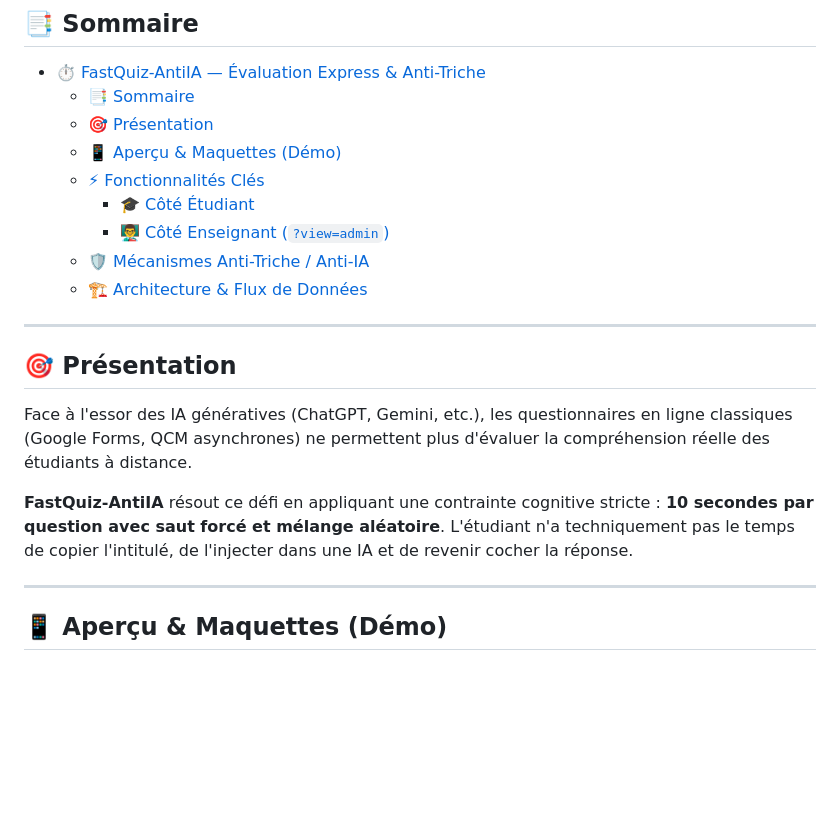
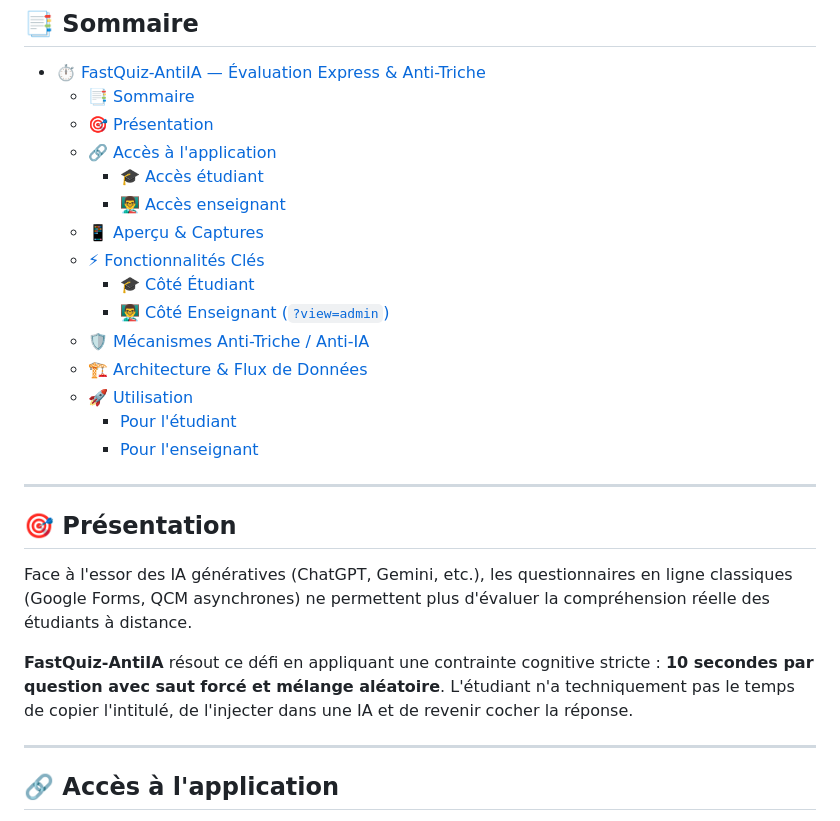
Before and after one commit to bkablam11/googlFormsStudent, a Markdown page: readme.md, the part around one of its changes. Drawn GitHub-style; blank space fills up the shorter version.

```diff
--- a/readme.md
+++ b/readme.md
@@ -19,12 +19,18 @@
 - [⏱️ FastQuiz-AntiIA — Évaluation Express \& Anti-Triche](#️-fastquiz-antiia--évaluation-express--anti-triche)
   - [📑 Sommaire](#-sommaire)
   - [🎯 Présentation](#-présentation)
-  - [📱 Aperçu \& Maquettes (Démo)](#-aperçu--maquettes-démo)
+  - [🔗 Accès à l'application](#-accès-à-lapplication)
+    - [🎓 Accès étudiant](#-accès-étudiant)
+    - [👨‍🏫 Accès enseignant](#-accès-enseignant)
+  - [📱 Aperçu \& Captures](#-aperçu--captures)
   - [⚡ Fonctionnalités Clés](#-fonctionnalités-clés)
     - [🎓 Côté Étudiant](#-côté-étudiant)
     - [👨‍🏫 Côté Enseignant (`?view=admin`)](#-côté-enseignant-viewadmin)
   - [🛡️ Mécanismes Anti-Triche / Anti-IA](#️-mécanismes-anti-triche--anti-ia)
   - [🏗️ Architecture \& Flux de Données](#️-architecture--flux-de-données)
+  - [🚀 Utilisation](#-utilisation)
+    - [Pour l'étudiant](#pour-létudiant)
+    - [Pour l'enseignant](#pour-lenseignant)
 
 ---
 
@@ -36,5 +42,5 @@ Face à l'essor des IA génératives (ChatGPT, Gemini, etc.), les questionnaires
 
 ---
 
-## 📱 Aperçu & Maquettes (Démo)
+## 🔗 Accès à l'application
 
```
Also changed, not shown: other parts of readme.md (+57 -6 lines).
